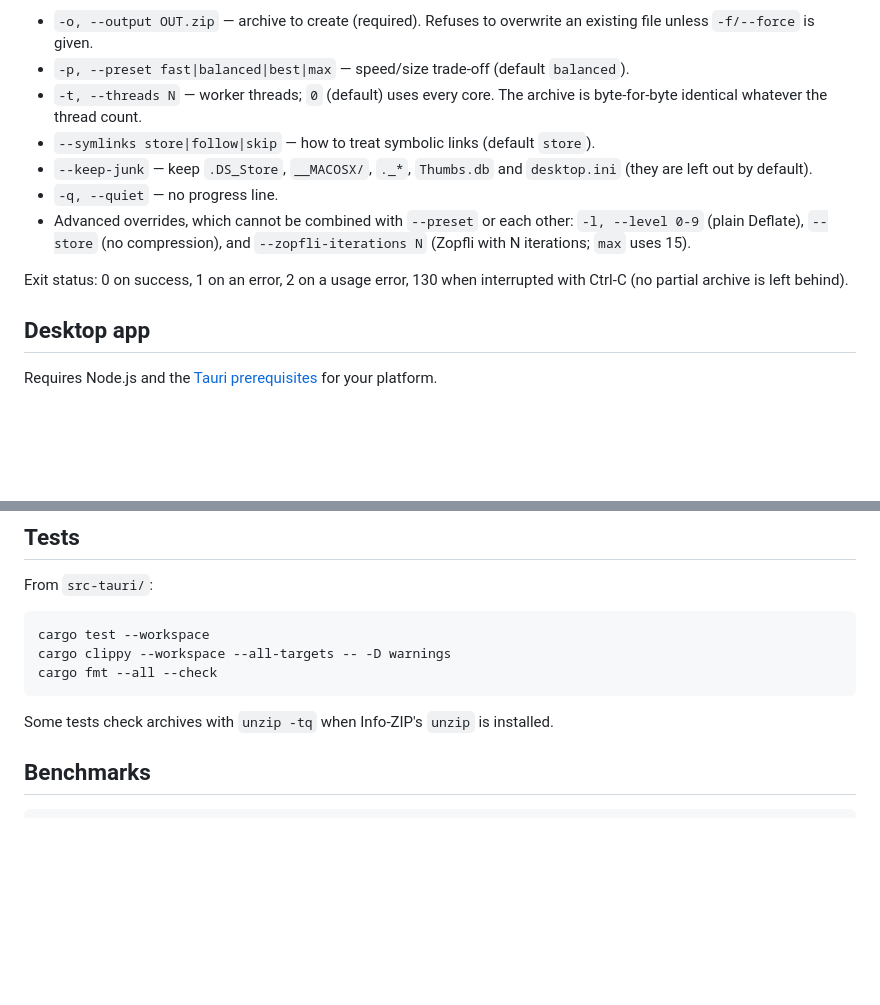
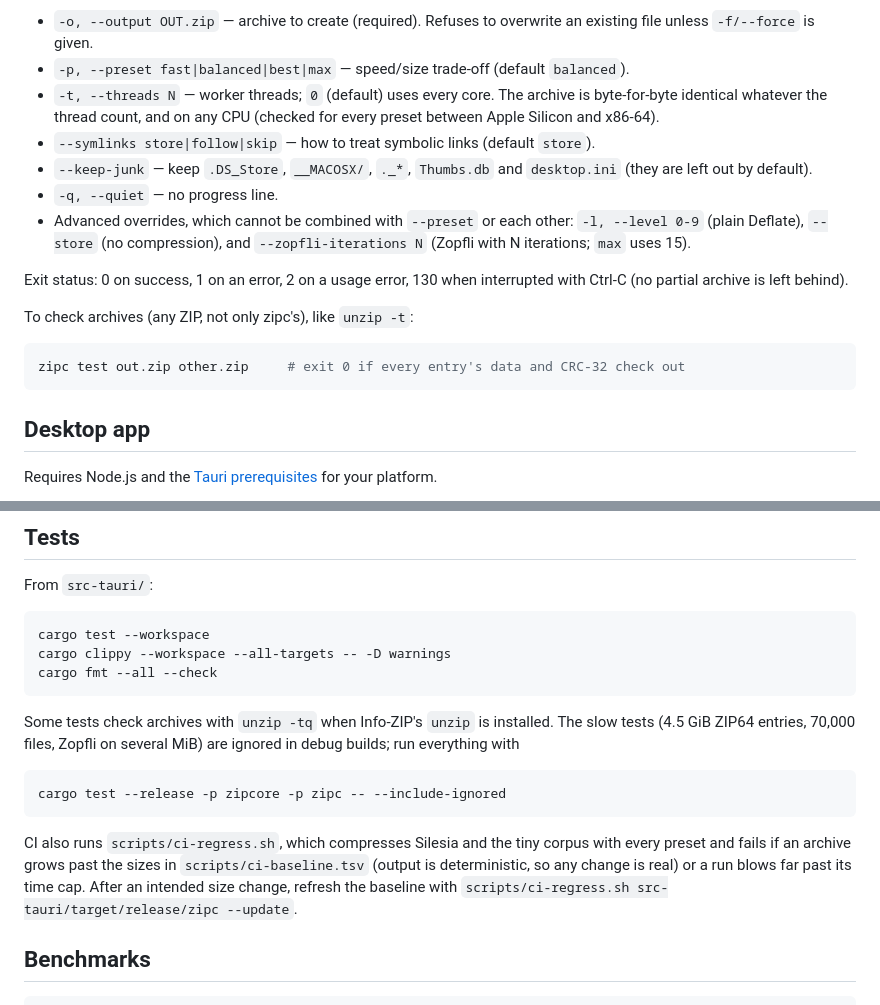
Before and after one commit to NewYorkImperialist/zip-compressor, a Markdown page: README.md, 2 parts joined by grey strips. GitHub-like rendering; blank space fills up the shorter version.

Commit message:
README: zipc test, cross-CPU determinism, heavy tests and regression check

````diff
--- a/README.md
+++ b/README.md
@@ -58,7 +58,8 @@ Options for `zipc compress`:
   an existing file unless `-f/--force` is given.
 - `-p, --preset fast|balanced|best|max` — speed/size trade-off (default `balanced`).
 - `-t, --threads N` — worker threads; `0` (default) uses every core. The
-  archive is byte-for-byte identical whatever the thread count.
+  archive is byte-for-byte identical whatever the thread count, and on any
+  CPU (checked for every preset between Apple Silicon and x86-64).
 - `--symlinks store|follow|skip` — how to treat symbolic links (default `store`).
 - `--keep-junk` — keep `.DS_Store`, `__MACOSX/`, `._*`, `Thumbs.db` and
   `desktop.ini` (they are left out by default).
@@ -69,6 +70,12 @@ Options for `zipc compress`:
 
 Exit status: 0 on success, 1 on an error, 2 on a usage error, 130 when
 interrupted with Ctrl-C (no partial archive is left behind).
+
+To check archives (any ZIP, not only zipc's), like `unzip -t`:
+
+```sh
+zipc test out.zip other.zip     # exit 0 if every entry's data and CRC-32 check out
+```
 
 ## Desktop app
 
@@ -96,7 +103,18 @@ cargo fmt --all --check
 ```
 
 Some tests check archives with `unzip -tq` when Info-ZIP's `unzip` is
-installed.
+installed. The slow tests (4.5 GiB ZIP64 entries, 70,000 files, Zopfli on
+several MiB) are ignored in debug builds; run everything with
+
+```sh
+cargo test --release -p zipcore -p zipc -- --include-ignored
+```
+
+CI also runs `scripts/ci-regress.sh`, which compresses Silesia and the tiny
+corpus with every preset and fails if an archive grows past the sizes in
+`scripts/ci-baseline.tsv` (output is deterministic, so any change is real)
+or a run blows far past its time cap. After an intended size change, refresh
+the baseline with `scripts/ci-regress.sh src-tauri/target/release/zipc --update`.
 
 ## Benchmarks
 
````
